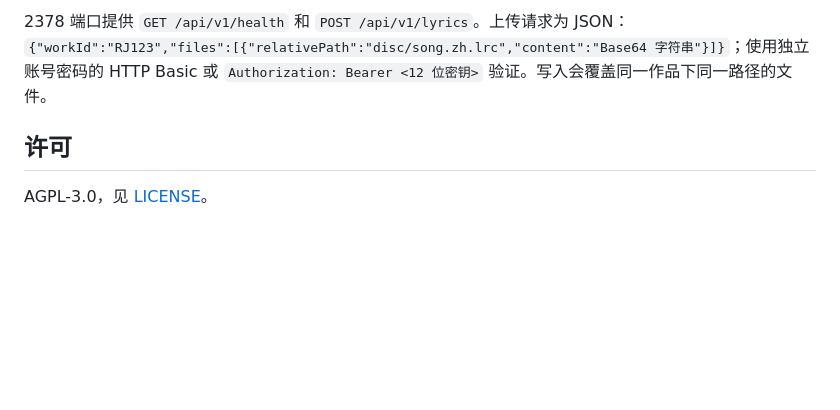
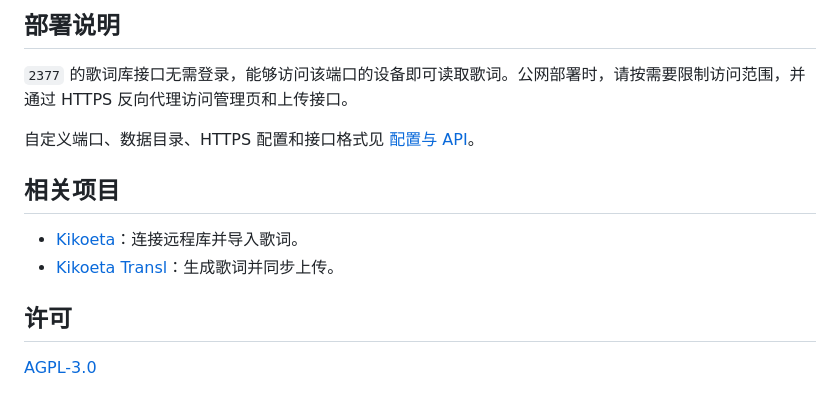
Before and after one commit to chenflxs/kikoeta-LLS, a Markdown page: README.md, the part around the change printed below. Rendered like a GitHub page; blank space fills up the shorter version.

```diff
--- a/README.md
+++ b/README.md
@@ -53,6 +129,15 @@ node src/server.js
 
-2378 端口提供 `GET /api/v1/health` 和 `POST /api/v1/lyrics`。上传请求为 JSON：`{"workId":"RJ123","files":[{"relativePath":"disc/song.zh.lrc","content":"Base64 字符串"}]}`；使用独立账号密码的 HTTP Basic 或 `Authorization: Bearer <12 位密钥>` 验证。写入会覆盖同一作品下同一路径的文件。
+## 部署说明
+
+`2377` 的歌词库接口无需登录，能够访问该端口的设备即可读取歌词。公网部署时，请按需要限制访问范围，并通过 HTTPS 反向代理访问管理页和上传接口。
+
+自定义端口、数据目录、HTTPS 配置和接口格式见 [配置与 API](<docs/配置与 API.md>)。
+
+## 相关项目
+
+- [Kikoeta](https://github.com/chenflxs/kikoeta)：连接远程库并导入歌词。
+- [Kikoeta Transl](https://github.com/chenflxs/kikoeta-transl)：生成歌词并同步上传。
 
 ## 许可
 
-AGPL-3.0，见 [LICENSE](LICENSE)。
+[AGPL-3.0](LICENSE)
```
Also changed, not shown: other parts of README.md (+103 -27 lines), docs/配置与 API.md (added, +89 -0 lines), public/logo.png, 3 other files.
